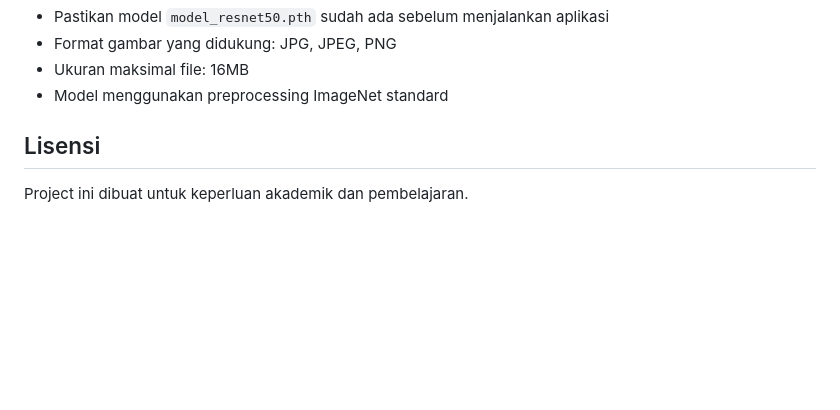
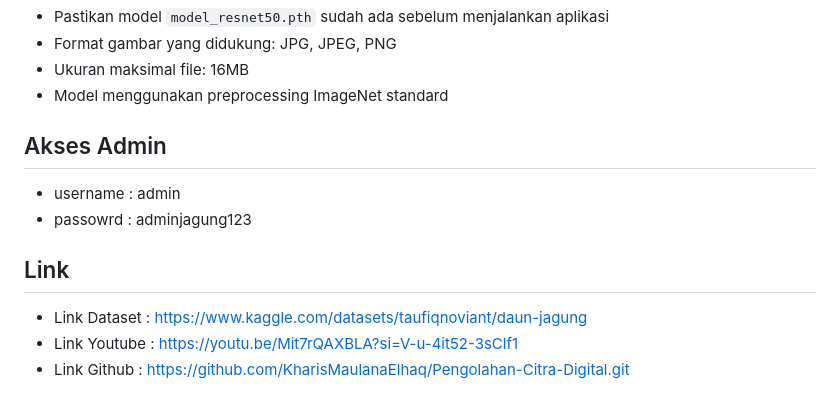
Before and after one commit to Yorunee/Penyakit-Daun-Jagung, a Markdown page: README.md, the part around one of its changes. Rendered like a GitHub page; blank space fills up the shorter version.

Commit message:
Update README with dengan admin akses and  link dataset

```diff
--- a/README.md
+++ b/README.md
@@ -107,6 +108,12 @@ Untuk training model sendiri, gunakan notebook `notebook/train_resnet50.ipynb` y
 - Ukuran maksimal file: 16MB
 - Model menggunakan preprocessing ImageNet standard
 
-## Lisensi
+## Akses Admin
 
-Project ini dibuat untuk keperluan akademik dan pembelajaran.
+- username : admin
+- passowrd : adminjagung123
+
+## Link
+- Link Dataset : https://www.kaggle.com/datasets/taufiqnoviant/daun-jagung
+- Link Youtube : https://youtu.be/Mit7rQAXBLA?si=V-u-4it52-3sClf1
+- Link Github  : https://github.com/KharisMaulanaElhaq/Pengolahan-Citra-Digital.git
```
Also changed, not shown: other parts of README.md (+1 -0 lines).
